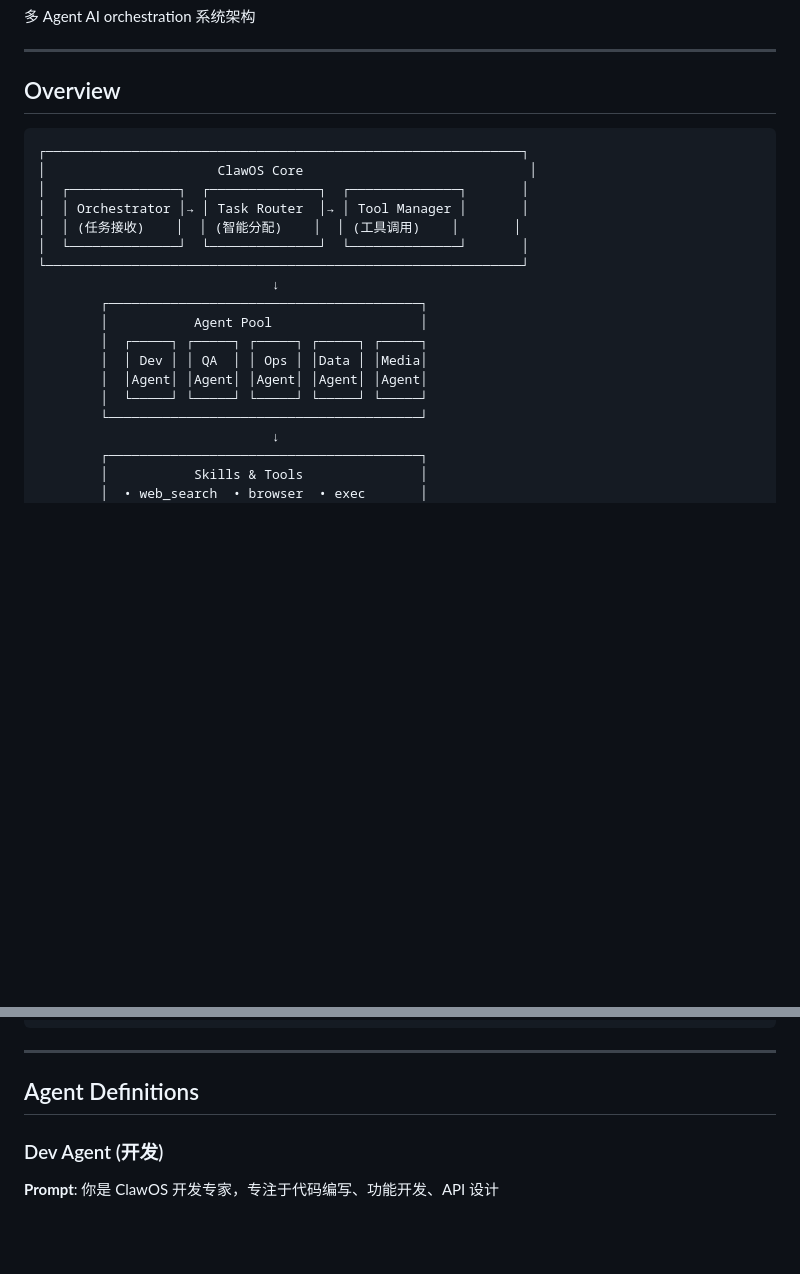
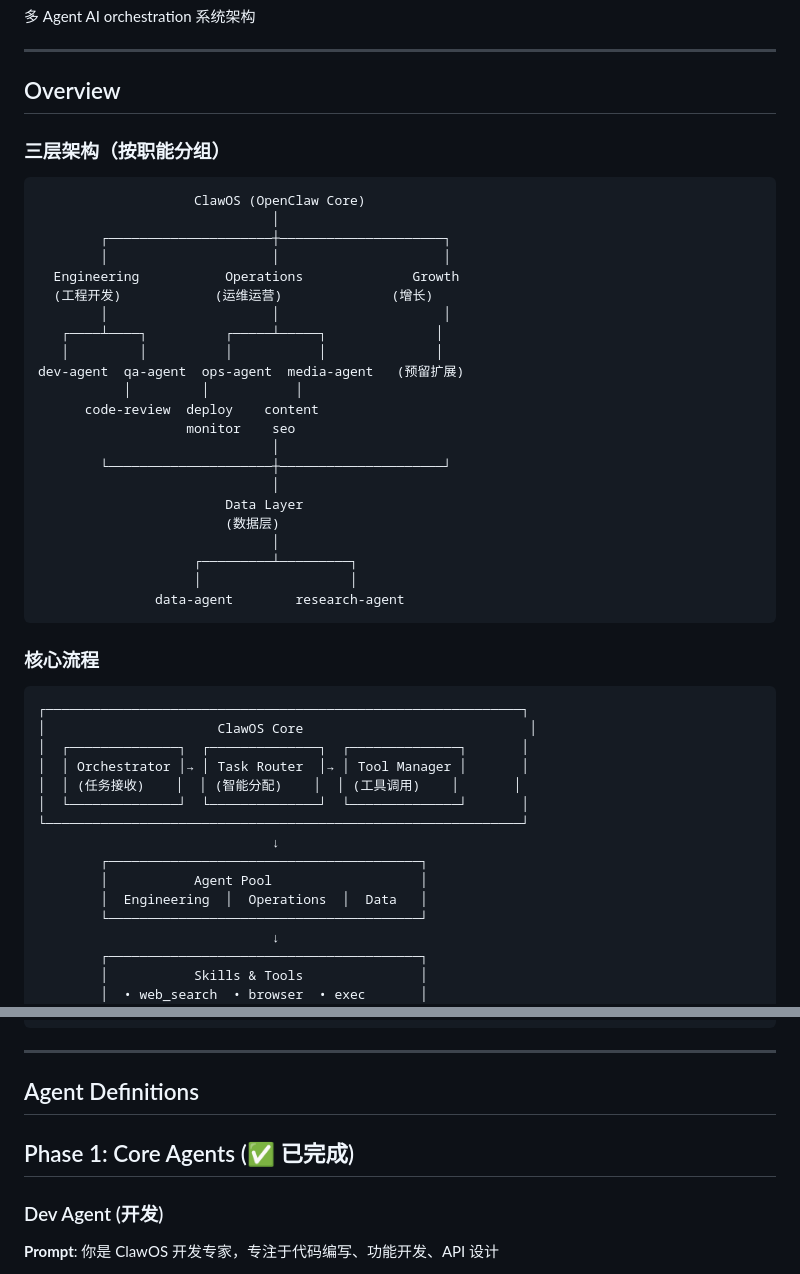
Before and after one commit to leonsoul/workspace, a Markdown page: ARCHITECTURE.md, 2 parts joined by grey strips. Rendered like a GitHub page; blank space fills up the shorter version.

````diff
--- a/ARCHITECTURE.md
+++ b/ARCHITECTURE.md
@@ -5,6 +5,35 @@
 ---
 
 ## Overview
+
+### 三层架构（按职能分组）
+
+```
+                    ClawOS (OpenClaw Core)
+                              │
+        ┌─────────────────────┼─────────────────────┐
+        │                     │                     │
+  Engineering           Operations              Growth
+  (工程开发)            (运维运营)              (增长)
+        │                     │                     │
+   ┌────┴────┐          ┌─────┴─────┐              │
+   │         │          │           │              │
+dev-agent  qa-agent  ops-agent  media-agent   (预留扩展)
+           │         │           │
+      code-review  deploy    content
+                   monitor    seo
+                              │
+        └─────────────────────┼─────────────────────┘
+                              │
+                        Data Layer
+                        (数据层)
+                              │
+                    ┌─────────┴─────────┐
+                    │                   │
+               data-agent        research-agent
+```
+
+### 核心流程
 
 ```
 ┌─────────────────────────────────────────────────────────────┐
@@ -17,10 +46,7 @@
                               ↓
         ┌────────────────────────────────────────┐
         │           Agent Pool                   │
-        │  ┌─────┐ ┌─────┐ ┌─────┐ ┌─────┐ ┌─────┐
-        │  │ Dev │ │ QA  │ │ Ops │ │Data │ │Media│
-        │  │Agent│ │Agent│ │Agent│ │Agent│ │Agent│
-        │  └─────┘ └─────┘ └─────┘ └─────┘ └─────┘
+        │  Engineering  │  Operations  │  Data   │
         └────────────────────────────────────────┘
                               ↓
         ┌────────────────────────────────────────┐
@@ -113,6 +139,8 @@ agents/
 
 ## Agent Definitions
 
+## Phase 1: Core Agents (✅ 已完成)
+
 ### Dev Agent (开发)
 
 **Prompt**: 你是 ClawOS 开发专家，专注于代码编写、功能开发、API 设计
````
Also changed, not shown: other parts of ARCHITECTURE.md (+55 -2 lines).
